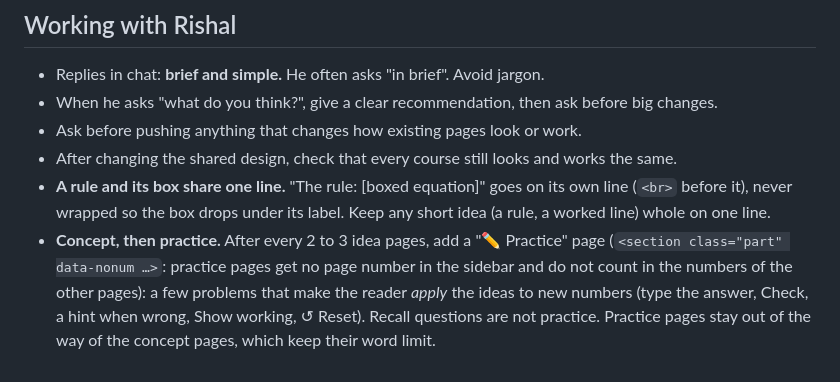
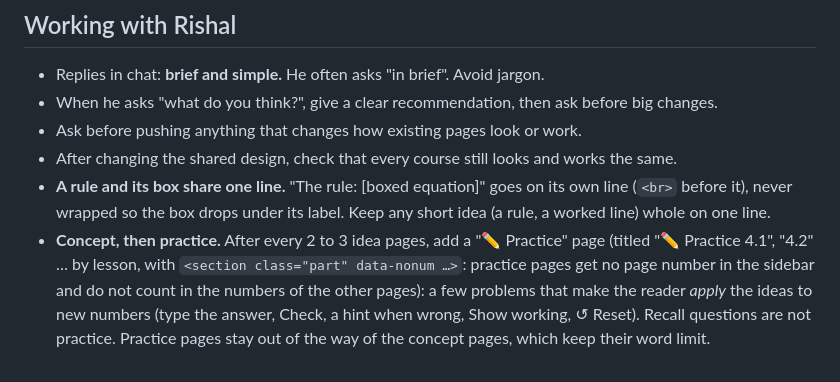
Before and after one commit to mo-ri-ch/study-notebook-design, a Markdown page: GUIDELINES.md, the part around the change. Drawn GitHub-style.

Commit message:
Guidelines: practice pages titled by lesson, no page number
Co-Authored-By: Claude Sonnet 5.5 <noreply@anthropic.com>
Claude-Session: https://claude.ai/code/session_01VHPto5Sb26GvGsvWojAqmT

```diff
--- a/GUIDELINES.md
+++ b/GUIDELINES.md
@@ -138,4 +138,4 @@ and every change. Add to this file whenever he gives new design advice.
 - Ask before pushing anything that changes how existing pages look or work.
 - After changing the shared design, check that every course still looks and works the same.
 - **A rule and its box share one line.** "The rule: [boxed equation]" goes on its own line (`<br>` before it), never wrapped so the box drops under its label. Keep any short idea (a rule, a worked line) whole on one line.
-- **Concept, then practice.** After every 2 to 3 idea pages, add a "✏️ Practice" page (`<section class="part" data-nonum …>`: practice pages get no page number in the sidebar and do not count in the numbers of the other pages): a few problems that make the reader *apply* the ideas to new numbers (type the answer, Check, a hint when wrong, Show working, ↺ Reset). Recall questions are not practice. Practice pages stay out of the way of the concept pages, which keep their word limit.
+- **Concept, then practice.** After every 2 to 3 idea pages, add a "✏️ Practice" page (titled "✏️ Practice 4.1", "4.2" … by lesson, with `<section class="part" data-nonum …>`: practice pages get no page number in the sidebar and do not count in the numbers of the other pages): a few problems that make the reader *apply* the ideas to new numbers (type the answer, Check, a hint when wrong, Show working, ↺ Reset). Recall questions are not practice. Practice pages stay out of the way of the concept pages, which keep their word limit.
```
